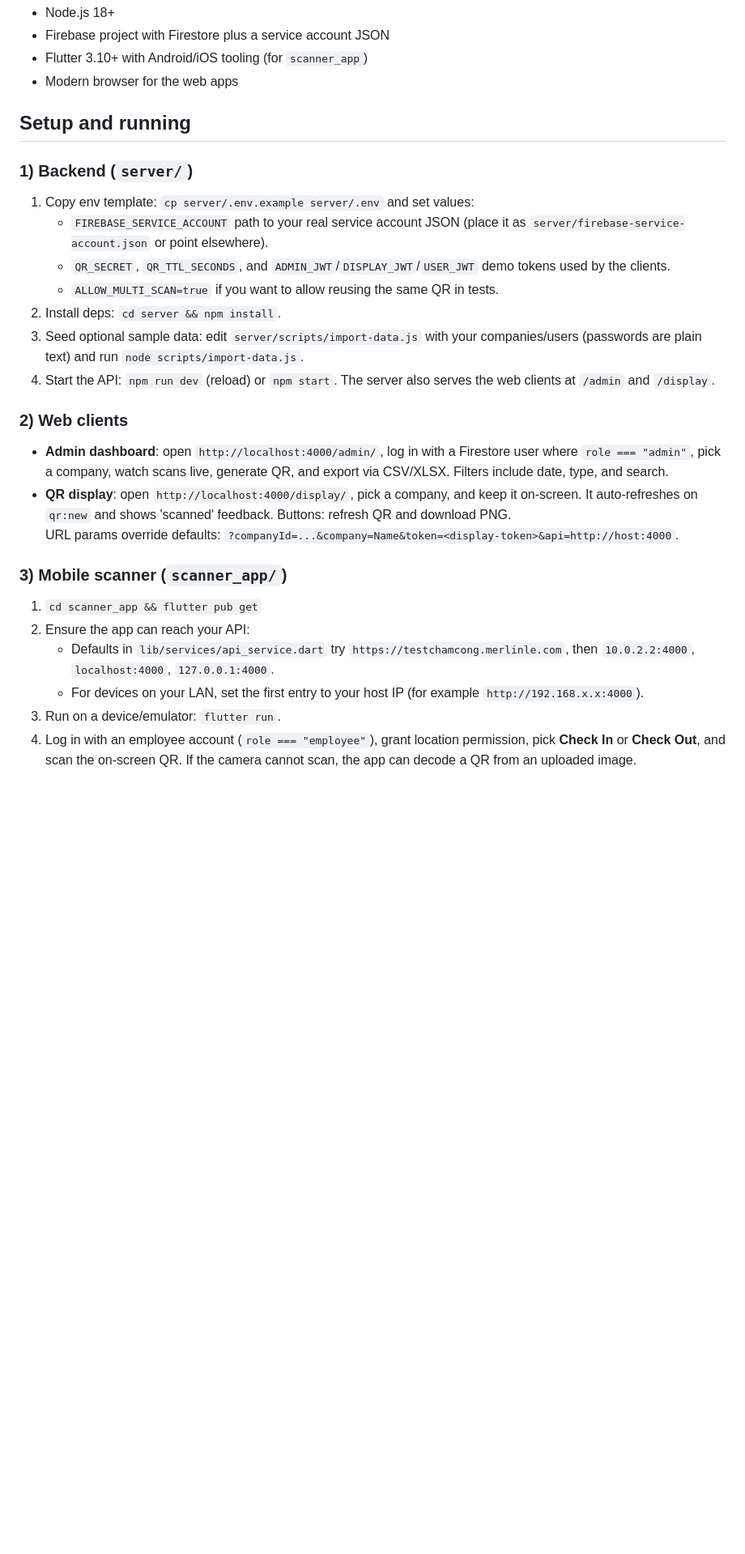
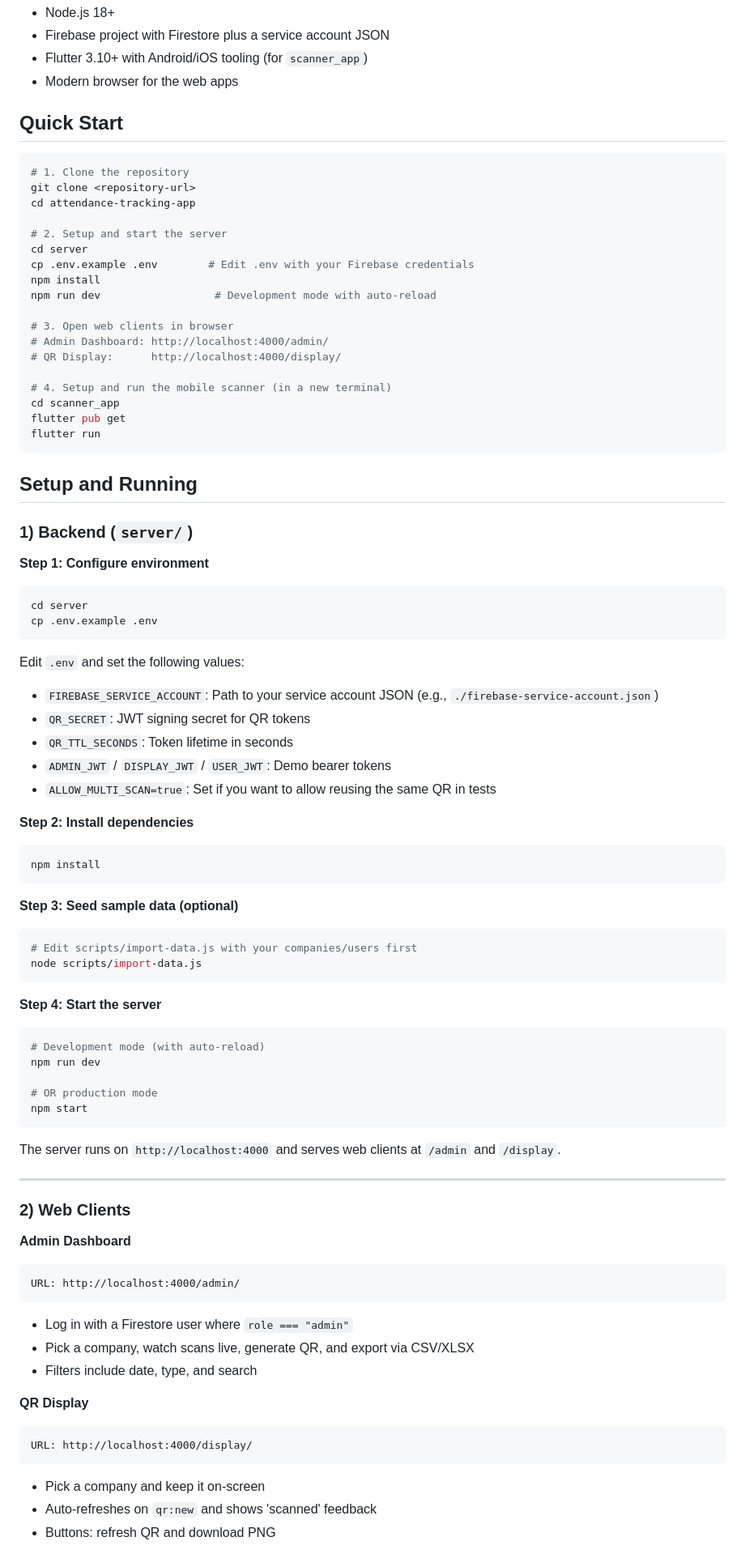
Before and after one commit to aquamanine3236/attendance-tracking-app, a Markdown page: README.md, the part around one of its changes. Shown at 81% size. GitHub-like rendering; blank space fills up the shorter version.

Commit message:
rewwrite README

````diff
--- a/README.md
+++ b/README.md
@@ -21,25 +21,85 @@ End-to-end QR attendance logging with a Node/Express backend backed by Firebase
 - Flutter 3.10+ with Android/iOS tooling (for `scanner_app`)
 - Modern browser for the web apps
 
-## Setup and running
+## Quick Start
+
+```bash
+# 1. Clone the repository
+git clone <repository-url>
+cd attendance-tracking-app
+
+# 2. Setup and start the server
+cd server
+cp .env.example .env        # Edit .env with your Firebase credentials
+npm install
+npm run dev                  # Development mode with auto-reload
+
+# 3. Open web clients in browser
+# Admin Dashboard: http://localhost:4000/admin/
+# QR Display:      http://localhost:4000/display/
+
+# 4. Setup and run the mobile scanner (in a new terminal)
+cd scanner_app
+flutter pub get
+flutter run
+```
+
+## Setup and Running
+
 ### 1) Backend (`server/`)
-1. Copy env template: `cp server/.env.example server/.env` and set values:
-   - `FIREBASE_SERVICE_ACCOUNT` path to your real service account JSON (place it as `server/firebase-service-account.json` or point elsewhere).
-   - `QR_SECRET`, `QR_TTL_SECONDS`, and `ADMIN_JWT`/`DISPLAY_JWT`/`USER_JWT` demo tokens used by the clients.
-   - `ALLOW_MULTI_SCAN=true` if you want to allow reusing the same QR in tests.
-2. Install deps: `cd server && npm install`.
-3. Seed optional sample data: edit `server/scripts/import-data.js` with your companies/users (passwords are plain text) and run `node scripts/import-data.js`.
-4. Start the API: `npm run dev` (reload) or `npm start`. The server also serves the web clients at `/admin` and `/display`.
 
-### 2) Web clients
-- **Admin dashboard**: open `http://localhost:4000/admin/`, log in with a Firestore user where `role === "admin"`, pick a company, watch scans live, generate QR, and export via CSV/XLSX. Filters include date, type, and search.
-- **QR display**: open `http://localhost:4000/display/`, pick a company, and keep it on-screen. It auto-refreshes on `qr:new` and shows 'scanned' feedback. Buttons: refresh QR and download PNG.
-  URL params override defaults: `?companyId=...&company=Name&token=<display-token>&api=http://host:4000`.
+**Step 1: Configure environment**
+```bash
+cd server
+cp .env.example .env
+```
 
-### 3) Mobile scanner (`scanner_app/`)
-1. `cd scanner_app && flutter pub get`
-2. Ensure the app can reach your API:
-   - Defaults in `lib/services/api_service.dart` try `https://testchamcong.merlinle.com`, then `10.0.2.2:4000`, `localhost:4000`, `127.0.0.1:4000`.
-   - For devices on your LAN, set the first entry to your host IP (for example `http://192.168.x.x:4000`).
-3. Run on a device/emulator: `flutter run`.
-4. Log in with an employee account (`role === "employee"`), grant location permission, pick **Check In** or **Check Out**, and scan the on-screen QR. If the camera cannot scan, the app can decode a QR from an uploaded image.
+Edit `.env` and set the following values:
+- `FIREBASE_SERVICE_ACCOUNT`: Path to your service account JSON (e.g., `./firebase-service-account.json`)
+- `QR_SECRET`: JWT signing secret for QR tokens
+- `QR_TTL_SECONDS`: Token lifetime in seconds
+- `ADMIN_JWT` / `DISPLAY_JWT` / `USER_JWT`: Demo bearer tokens
+- `ALLOW_MULTI_SCAN=true`: Set if you want to allow reusing the same QR in tests
+
+**Step 2: Install dependencies**
+```bash
+npm install
+```
+
+**Step 3: Seed sample data (optional)**
+```bash
+# Edit scripts/import-data.js with your companies/users first
+node scripts/import-data.js
+```
+
+**Step 4: Start the server**
+```bash
+# Development mode (with auto-reload)
+npm run dev
+
+# OR production mode
+npm start
+```
+
+The server runs on `http://localhost:4000` and serves web clients at `/admin` and `/display`.
+
+---
+
+### 2) Web Clients
+
+**Admin Dashboard**
+```
+URL: http://localhost:4000/admin/
+```
+- Log in with a Firestore user where `role === "admin"`
+- Pick a company, watch scans live, generate QR, and export via CSV/XLSX
+- Filters include date, type, and search
+
+**QR Display**
+```
+URL: http://localhost:4000/display/
+```
+- Pick a company and keep it on-screen
+- Auto-refreshes on `qr:new` and shows 'scanned' feedback
+- Buttons: refresh QR and download PNG
+
````
Also changed, not shown: other parts of README.md (+45 -0 lines).
